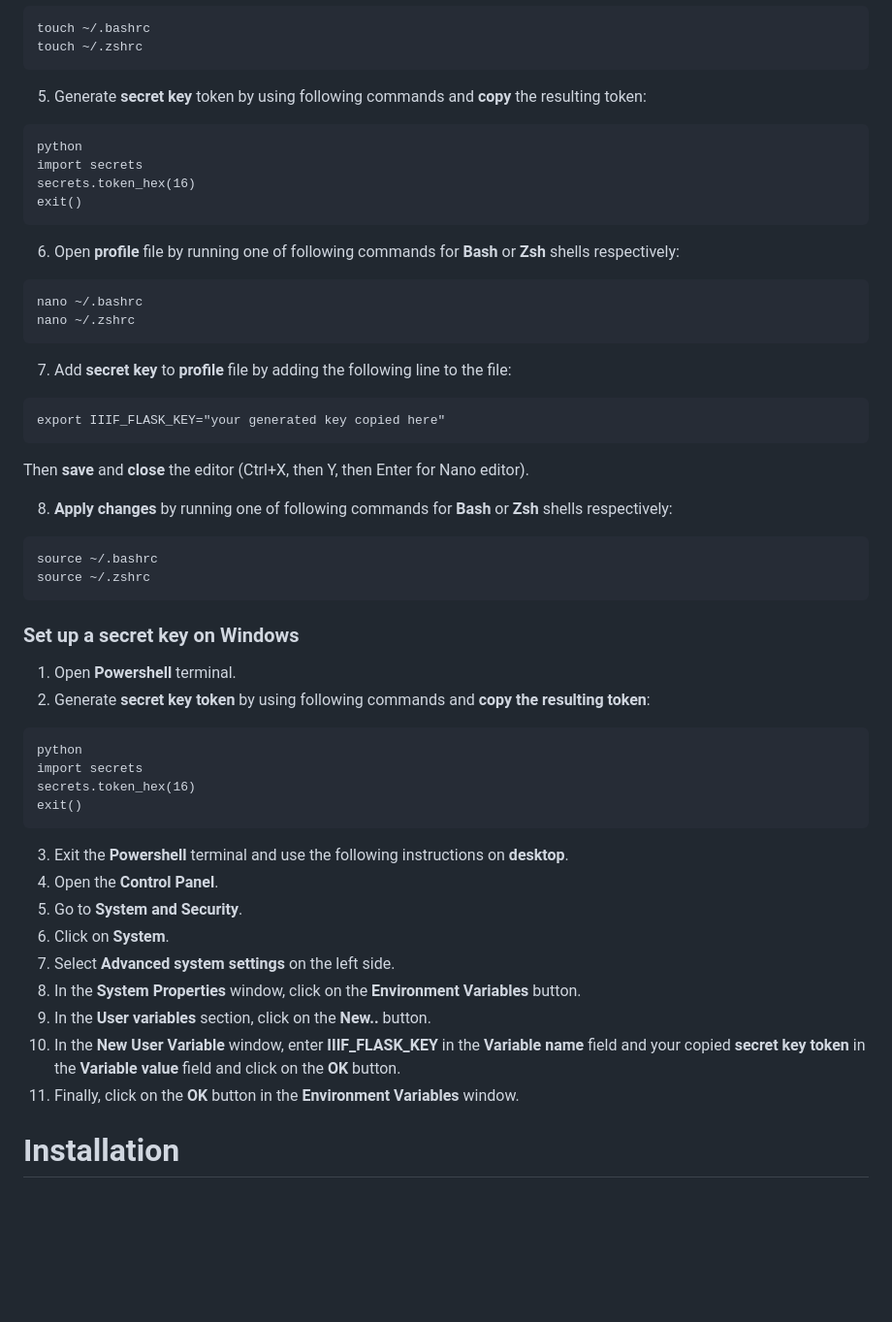
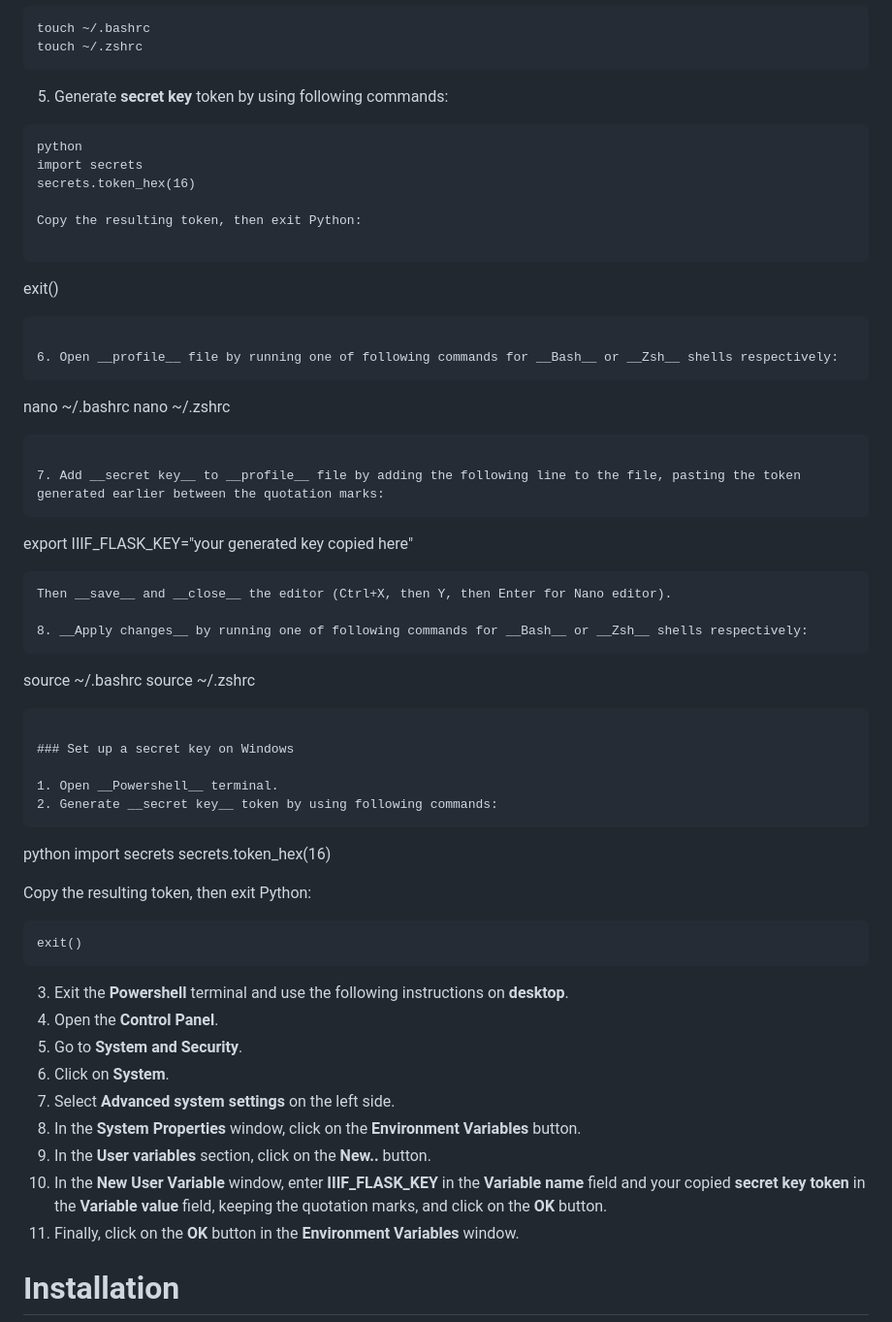
Before and after one commit to NyeJones/iiif-flask-tool, a Markdown page: README.md, the part around the change printed below. Shown: that part at 97% size. Drawn GitHub-style; blank space fills up the shorter version.

````diff
--- a/README.md
+++ b/README.md
@@ -26,11 +28,15 @@ touch ~/.bashrc
 touch ~/.zshrc
 ```
 
-5. Generate __secret key__ token by using following commands and __copy__ the resulting token:
+5. Generate __secret key__ token by using following commands:
 ```
 python
 import secrets
 secrets.token_hex(16)
+
+Copy the resulting token, then exit Python:
+
+```
 exit()
 ```
 
@@ -40,7 +46,7 @@ nano ~/.bashrc
 nano ~/.zshrc
 ```
 
-7. Add __secret key__ to __profile__ file by adding the following line to the file:
+7. Add __secret key__ to __profile__ file by adding the following line to the file, pasting the token generated earlier between the quotation marks:
 ```
 export IIIF_FLASK_KEY="your generated key copied here"
 ```
@@ -55,11 +61,15 @@ source ~/.zshrc
 ### Set up a secret key on Windows
 
 1. Open __Powershell__ terminal.
-2. Generate __secret key token__ by using following commands and __copy the resulting token__:
+2. Generate __secret key__ token by using following commands:
 ```
 python
 import secrets
 secrets.token_hex(16)
+
+Copy the resulting token, then exit Python:
+
+```
 exit()
 ```
 
@@ -70,7 +80,7 @@ exit()
 7. Select __Advanced system settings__ on the left side.
 8. In the __System Properties__ window, click on the __Environment Variables__ button.
 9. In the __User variables__ section, click on the __New..__ button.
-10. In the __New User Variable__ window, enter __IIIF_FLASK_KEY__ in the __Variable name__ field and your copied __secret key token__ in the __Variable value__ field and click on the __OK__ button.
+10. In the __New User Variable__ window, enter __IIIF_FLASK_KEY__ in the __Variable name__ field and your copied __secret key token__ in the __Variable value__ field, keeping the quotation marks, and click on the __OK__ button.
 11. Finally, click on the __OK__ button in the __Environment Variables__ window.
 
 # Installation
````
Also changed, not shown: other parts of README.md (+16 -10 lines).
